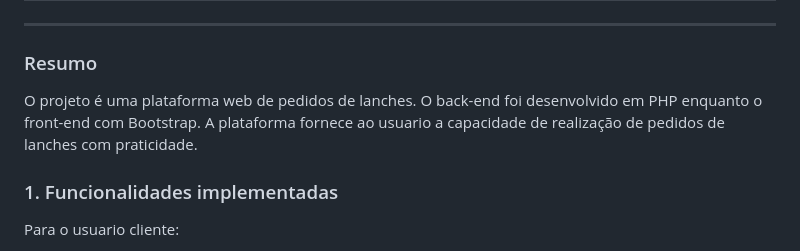
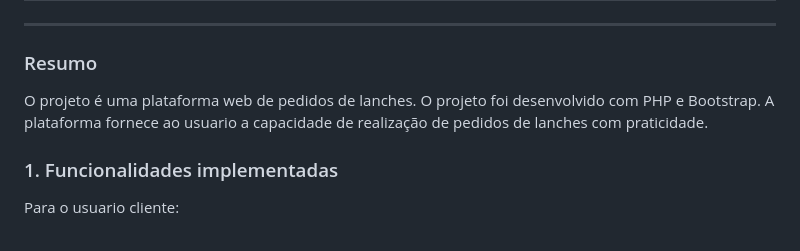
Before and after one commit to UFOP-CSI477/2022-02-atividades-PatrickCaminhas, a Markdown page: Projeto/02-final-version.md, the part around the change. Rendered like a GitHub page.

```diff
--- a/Projeto/02-final-version.md
+++ b/Projeto/02-final-version.md
@@ -8,7 +8,7 @@
 
 ### Resumo
 
-O projeto é uma plataforma web de pedidos de lanches. O back-end foi desenvolvido em PHP enquanto o front-end com Bootstrap. A plataforma fornece ao usuario a capacidade de realização de pedidos de lanches com praticidade.
+O projeto é uma plataforma web de pedidos de lanches. O projeto foi desenvolvido com PHP e Bootstrap. A plataforma fornece ao usuario a capacidade de realização de pedidos de lanches com praticidade.
 
 ### 1. Funcionalidades implementadas
 Para o usuario cliente:
```
